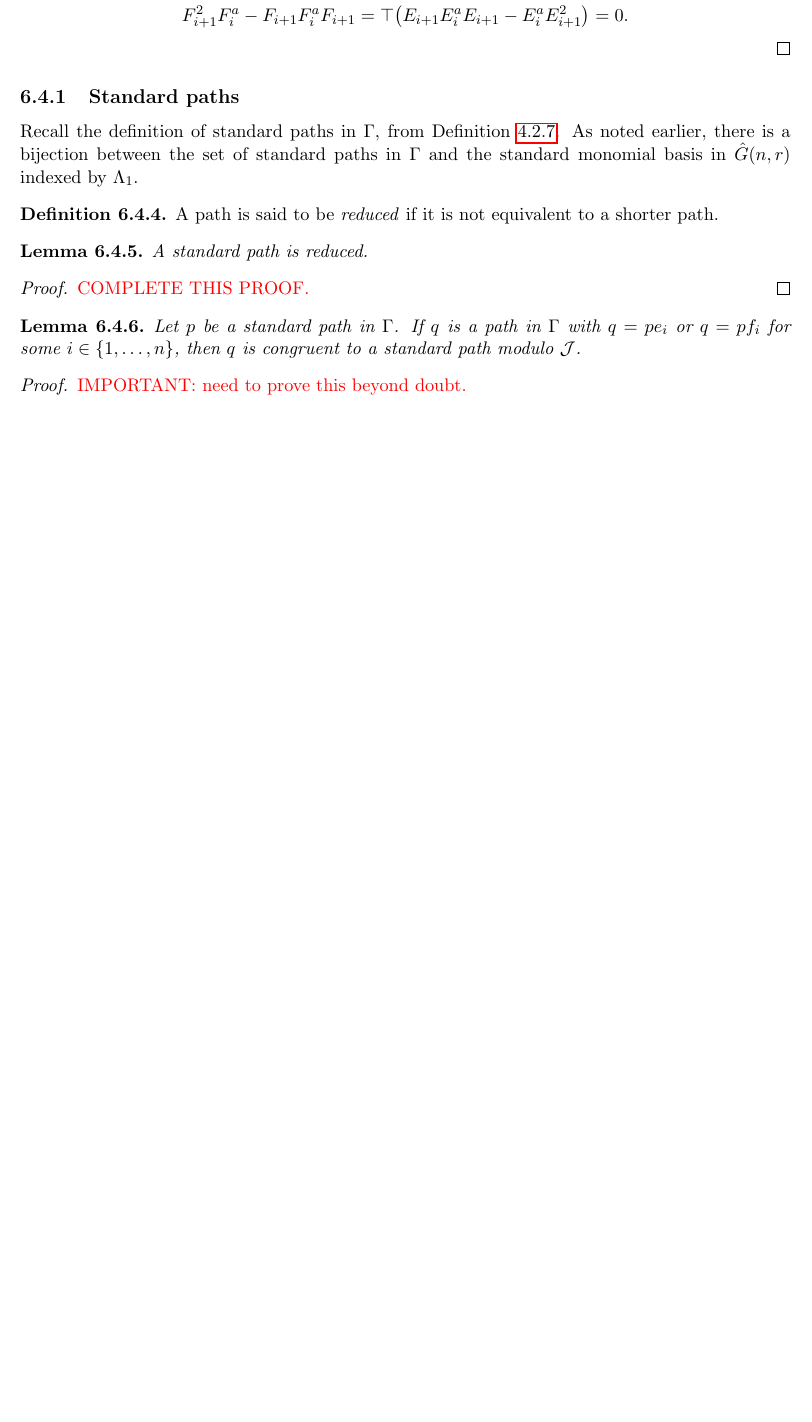
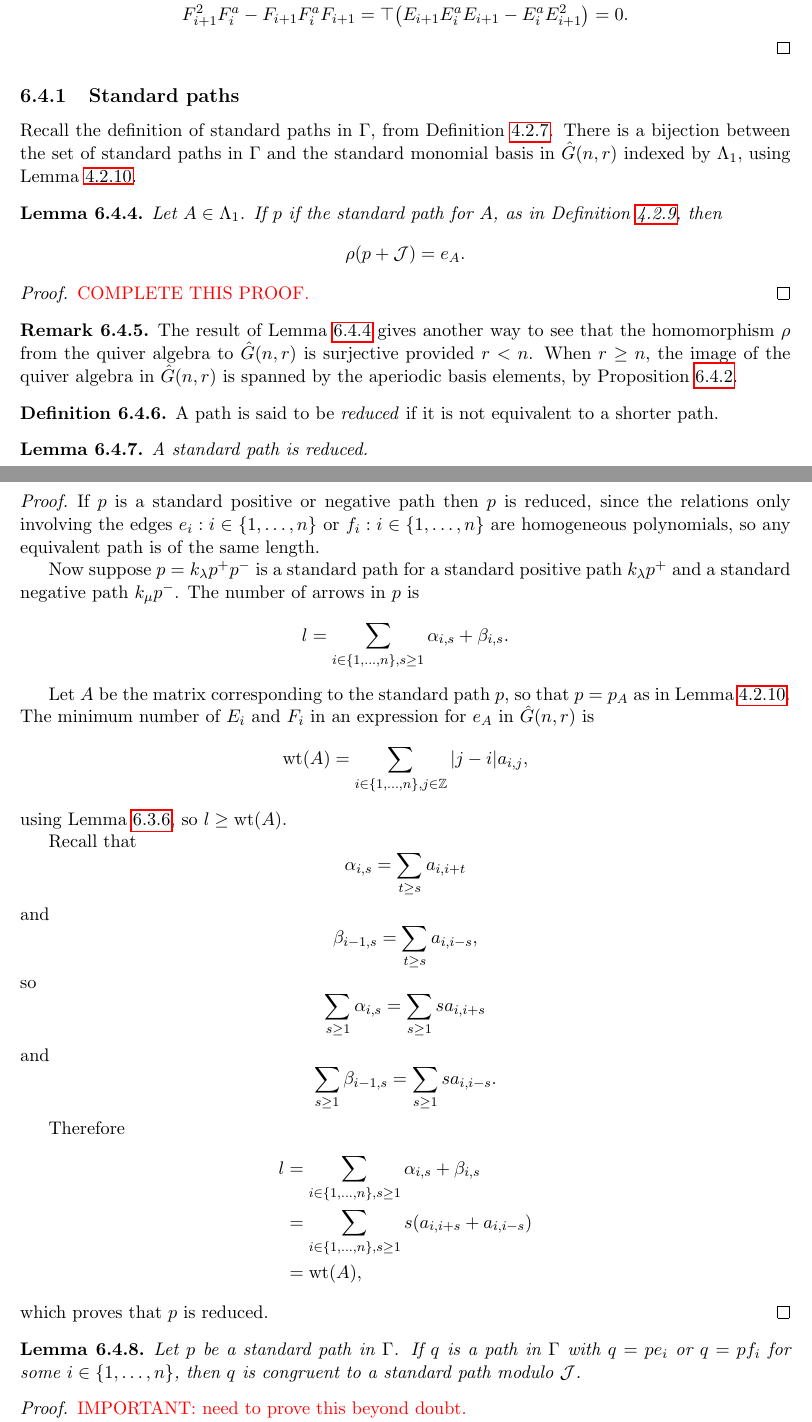
Before and after one commit to Stacky32/phd-generic-multiplication, a LaTeX thesis (report.tex): part of page 64 of 72 before the commit and two parts of pages 64 and 65 of 73 after it, the two joined at a grey line, cut so that both start at the same text, the shorter picture padded with empty space. Compiled offline with pdfLaTeX.

Commit message:
proved some results about standard paths and corrected an error where a map to the generic algebra was referenced in section 4.

```diff
--- a/report.tex
+++ b/report.tex
@@ -3236,7 +3251,22 @@ F_{i+1}^2F_i^a -F_{i+1}F_i^aF_{i+1} = \transpose{\left(E_{i+1}E_i^aE_{i+1} -E_i^
 
 \subsection{Standard paths}
 
-Recall the definition of standard paths in $\Gamma$, from Definition \ref{def:standard-paths}. As noted earlier, there is a bijection between the set of standard paths in $\Gamma$ and the standard monomial basis in $\generic$ indexed by $\matrices$.
+Recall the definition of standard paths in $\Gamma$, from Definition \ref{def:standard-paths}. There is a bijection between the set of standard paths in $\Gamma$ and the standard monomial basis in $\generic$ indexed by $\matrices$, using Lemma \ref{lemma:correspondence-std-paths-to-basis}.
+
+\begin{lemma}\label{lemma:image-of-standard-path-generic}
+Let $A\in\matrices$. If $p$ if the standard path for $A$, as in Definition \ref{def:std-path-for-matrix}, then
+\begin{equation*}
+\rho(p+\zerorelations) = e_A.
+\end{equation*}
+\end{lemma}
+
+\begin{proof}
+{\color{red}COMPLETE THIS PROOF.}
+\end{proof}
+
+\begin{remark}
+The result of Lemma \ref{lemma:image-of-standard-path-generic} gives another way to see that the homomorphism $\rho$ from the quiver algebra to $\generic$ is surjective provided $r<n$. When $r\geq n$, the image of the quiver algebra in $\generic$ is spanned by the aperiodic basis elements, by Proposition \ref{proposition:image-of-quiver-algebra-generic}.
+\end{remark}
 
 \begin{definition}\label{def:reduced-path}
 A path is said to be \emph{reduced} if it is not equivalent to a shorter path.
@@ -3247,7 +3277,43 @@ A standard path is reduced.
 \end{lemma}
 
 \begin{proof}
-{\color{red}COMPLETE THIS PROOF.}
+If $p$ is a standard positive or negative path then $p$ is reduced, since the relations only involving the edges $e_i:i\in\{1,\ldots,n\}$ or $f_i:i\in\{1,\ldots,n\}$ are homogeneous polynomials, so any equivalent path is of the same length.
+
+Now suppose $p=k_\lambda p^+p^-$ is a standard path for a standard positive path $k_\lambda p^+$ and a standard negative path $k_\mu p^-$. The number of arrows in $p$ is
+\begin{equation*}
+l=\sum_{i\in\{1,\ldots,n\},s\geq 1} \alpha_{i,s} + \beta_{i,s}.
+\end{equation*}
+
+Let $A$ be the matrix corresponding to the standard path $p$, so that $p=p_A$ as in Lemma \ref{lemma:correspondence-std-paths-to-basis}. The minimum number of $E_i$ and $F_i$ in an expression for $e_A$ in $\generic$ is
+\begin{equation*}
+\weight{A} = \sum_{i\in\{1,\ldots,n\},j\in\integers} |j-i|a_{i,j},
+\end{equation*}
+using Lemma \ref{lemma:factorising-aperiodic-elements}, so $l\geq \weight{A}$.
+
+Recall that
+\begin{equation*}
+\alpha_{i,s} = \sum_{t\geq s} a_{i,i+t}
+\end{equation*}
+and
+\begin{equation*}
+\beta_{i-1,s} = \sum_{t\geq s} a_{i,i-s},
+\end{equation*}
+so
+\begin{equation*}
+\sum_{s\geq 1} \alpha_{i,s} = \sum_{s\geq 1} sa_{i,i+s}
+\end{equation*}
+and
+\begin{equation*}
+\sum_{s\geq 1} \beta_{i-1,s} = \sum_{s\geq 1} sa_{i,i-s}.
+\end{equation*}
+
+Therefore
+\begin{align*}
+l &= \sum_{i\in\{1,\ldots,n\},s\geq 1} \alpha_{i,s} + \beta_{i,s}\\
+&= \sum_{i\in\{1,\ldots,n\},s\geq 1} s(a_{i,i+s} + a_{i,i-s})\\
+&= \weight{A},
+\end{align*}
+which proves that $p$ is reduced.
 \end{proof}
 
 \begin{lemma}\label{lemma:extending-standard-paths}
```
Also changed, not shown: report.tex (37 more changed lines), 1 other file.
